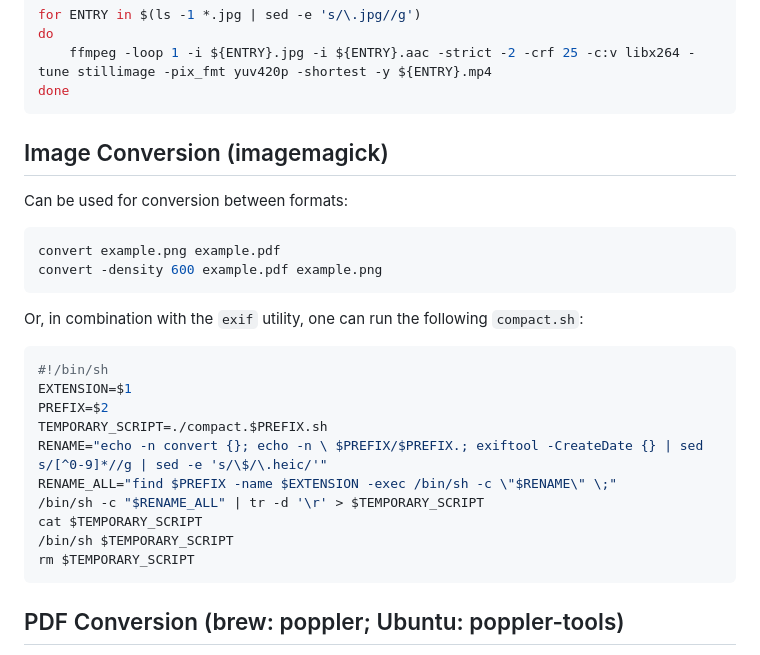
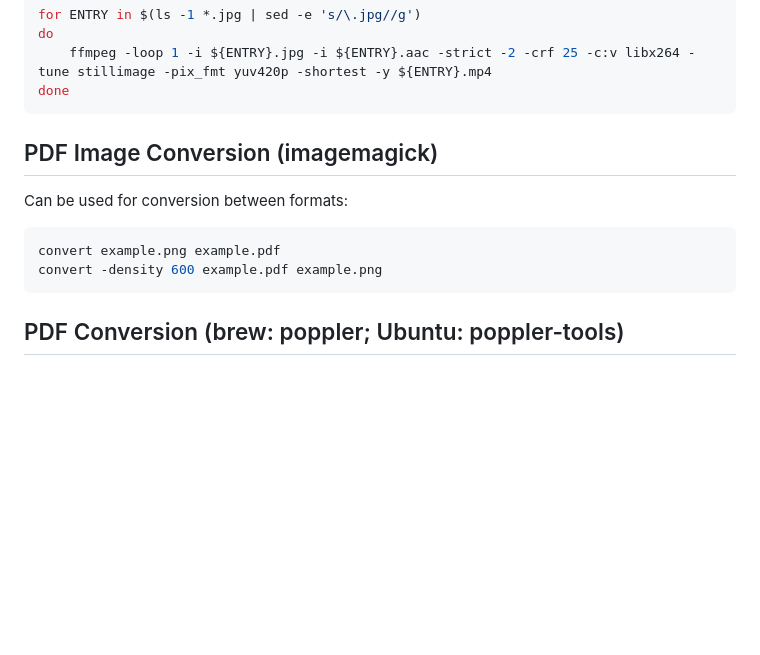
Before and after one commit to altermarkive/altermarkive, a Markdown page: Utilities.md, the part around the change. GitHub-like rendering; blank space fills up the shorter version.

Commit message:
Removed group EXIF/name synchronization

````diff
--- a/Utilities.md
+++ b/Utilities.md
@@ -54,7 +54,7 @@ done
 ```
 
 
-## Image Conversion (imagemagick)
+## PDF Image Conversion (imagemagick)
 
 Can be used for conversion between formats:
 
@@ -62,22 +62,6 @@ Can be used for conversion between formats:
 convert example.png example.pdf
 convert -density 600 example.pdf example.png
 ```
-
-Or, in combination with the `exif` utility, one can run the following `compact.sh`:
-
-```bash
-#!/bin/sh
-EXTENSION=$1
-PREFIX=$2
-TEMPORARY_SCRIPT=./compact.$PREFIX.sh
-RENAME="echo -n convert {}; echo -n \ $PREFIX/$PREFIX.; exiftool -CreateDate {} | sed s/[^0-9]*//g | sed -e 's/\$/\.heic/'"
-RENAME_ALL="find $PREFIX -name $EXTENSION -exec /bin/sh -c \"$RENAME\" \;"
-/bin/sh -c "$RENAME_ALL" | tr -d '\r' > $TEMPORARY_SCRIPT
-cat $TEMPORARY_SCRIPT
-/bin/sh $TEMPORARY_SCRIPT
-rm $TEMPORARY_SCRIPT
-```
-
 
 ## PDF Conversion (brew: poppler; Ubuntu: poppler-tools)
 
````
